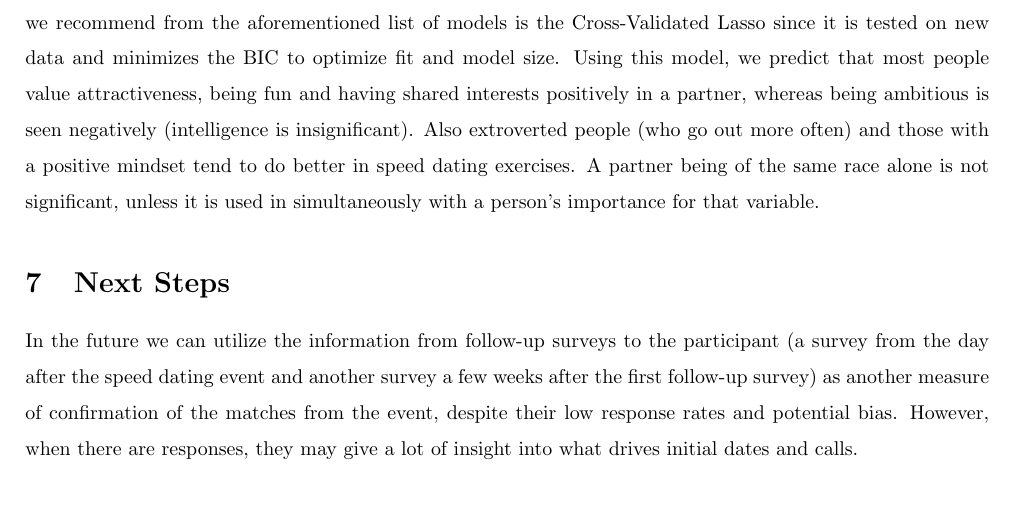
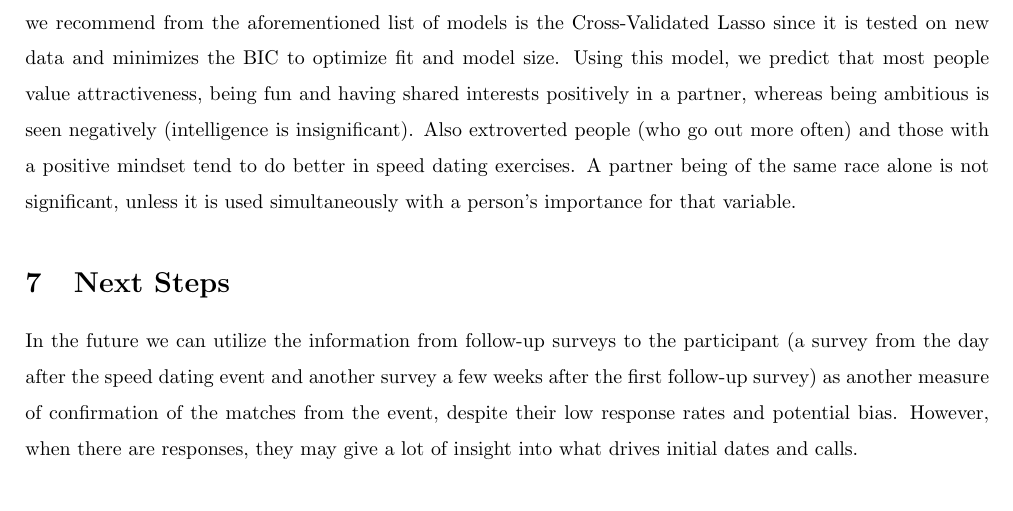
Before and after one commit to gloriadazevedo/ORIE4741_Project, a LaTeX document (final_report.tex): part of page 8 of 8, cut so that both start at the same text. Compiled offline with pdfLaTeX.

Commit message:
Final typos

```diff
--- a/final_report.tex
+++ b/final_report.tex
@@ -173,7 +173,7 @@ A summary table of the models and their results are as follows.
 		\hline \\[-1.8ex]
 	\end{tabular}
 \end{table}
-The models with lowest misclassification rates are the logistic regressions for each male (Logistic Male) and female (Logistic Female), the logistic regression with interaction effects, and also the linear models that included cross-validation and lasso regularization (Cross-Validated Lasso).  Each of these types of models has advantages and disadvantages.  The logistic regressions for each men and women are smaller models yielding a similar misclassification rates as Cross-Validated Lasso but the data was the same for both training and making predictions so there's a high probability that the model is overfitting the data.  In addition, the number of variables that were made available to the respective lasso regressions was less than the number for the Cross-Validated Lasso method so there is a possibility that the logistics models underfit the data.  The logistic regression with interaction effects also fits the data well, but some caution is needed since so many variables have to be estimated and the variance of the model is higher.  In addition, this model is harder to interpret because of the interaction effects.  The best model that we recommend from the aforementioned list of models is the Cross-Validated Lasso since it is tested on new data and minimizes the BIC to optimize fit and model size. Using this model, we predict that most people value attractiveness, being fun and having shared interests positively in a partner, whereas being ambitious is seen negatively (intelligence is insignificant). Also extroverted people (who go out more often) and those with a positive mindset tend to do better in speed dating exercises. A partner being of the same race alone is not significant, unless it is used in simultaneously with a person's importance for that variable.
+The models with lowest misclassification rates are the logistic regressions for each male (Logistic Male) and female (Logistic Female), the logistic regression with interaction effects, and also the linear models that included cross-validation and lasso regularization (Cross-Validated Lasso).  Each of these types of models has advantages and disadvantages.  The logistic regressions for each men and women are smaller models yielding a similar misclassification rates as Cross-Validated Lasso but the data was the same for both training and making predictions so there's a high probability that the model is overfitting the data.  In addition, the number of variables that were made available to the respective lasso regressions was less than the number for the Cross-Validated Lasso method so there is a possibility that the logistics models underfit the data.  The logistic regression with interaction effects also fits the data well, but some caution is needed since so many variables have to be estimated and the variance of the model is higher.  In addition, this model is harder to interpret because of the interaction effects.  The best model that we recommend from the aforementioned list of models is the Cross-Validated Lasso since it is tested on new data and minimizes the BIC to optimize fit and model size. Using this model, we predict that most people value attractiveness, being fun and having shared interests positively in a partner, whereas being ambitious is seen negatively (intelligence is insignificant). Also extroverted people (who go out more often) and those with a positive mindset tend to do better in speed dating exercises. A partner being of the same race alone is not significant, unless it is used simultaneously with a person's importance for that variable.
 \section{Next Steps}
 In the future we can utilize the information from follow-up surveys to the participant (a survey from the day after the speed dating event and another survey a few weeks after the first follow-up survey) as another measure of confirmation of the matches from the event, despite their low response rates and potential bias.  However, when there are responses, they may give a lot of insight into what drives initial dates and calls.\\
 \null\\
```
Also changed, not shown: final_report.pdf, 2 other files.
